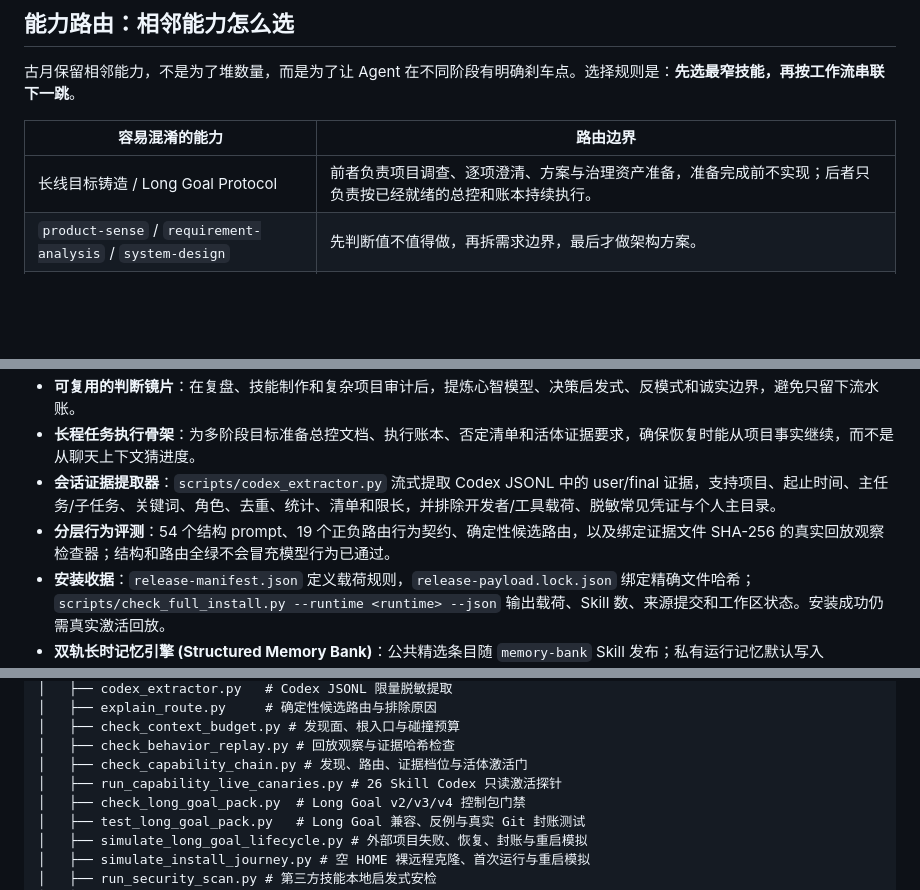
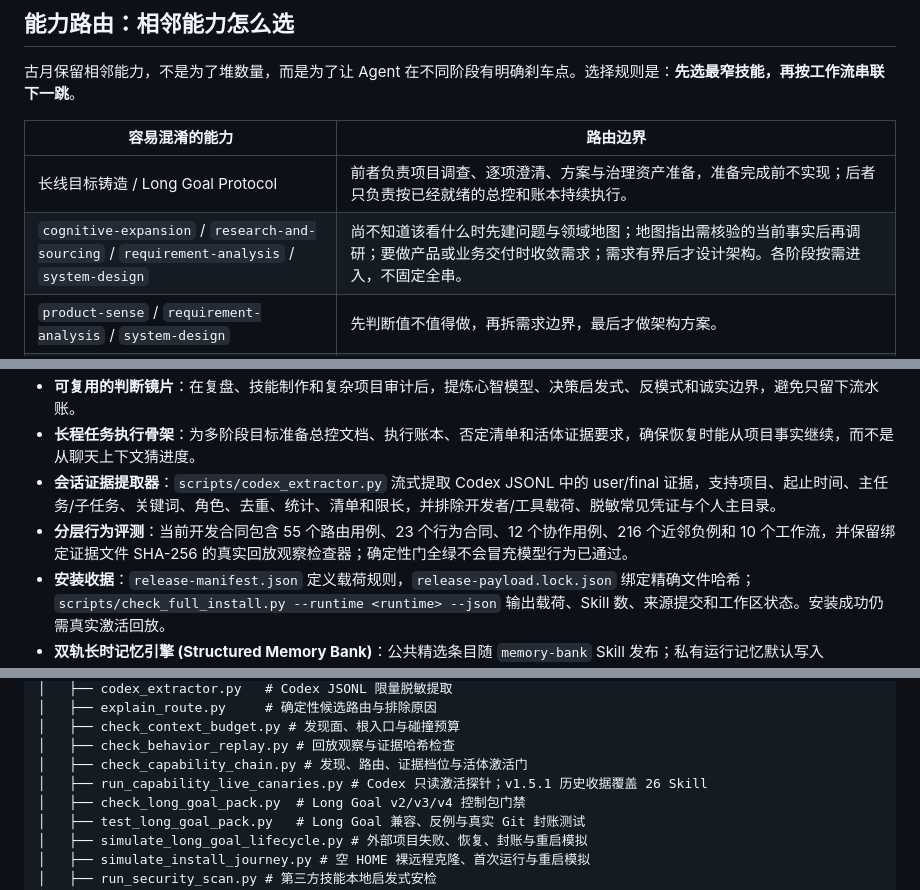
Before and after one commit to guyue55/guyue-skill, a Markdown page: README.md, 3 parts joined by grey strips. GitHub-like rendering; blank space fills up the shorter version.

```diff
--- a/README.md
+++ b/README.md
@@ -160,6 +181,7 @@ bash scripts/test_suite.sh
 | 容易混淆的能力 | 路由边界 |
 |---|---|
 | 长线目标铸造 / Long Goal Protocol | 前者负责项目调查、逐项澄清、方案与治理资产准备，准备完成前不实现；后者只负责按已经就绪的总控和账本持续执行。 |
+| `cognitive-expansion` / `research-and-sourcing` / `requirement-analysis` / `system-design` | 尚不知道该看什么时先建问题与领域地图；地图指出需核验的当前事实后再调研；要做产品或业务交付时收敛需求；需求有界后才设计架构。各阶段按需进入，不固定全串。 |
 | `product-sense` / `requirement-analysis` / `system-design` | 先判断值不值得做，再拆需求边界，最后才做架构方案。 |
 | `research-and-sourcing` / `ecosystem-scout` / `software-advisor` | 最新文档走调研；外部 Skill/插件接入走生态寻猎；本地软件推荐走软件顾问。 |
 | `frontend-expert` / `taste-aesthetics` / `eac-demo-hardening` | 写前端走前端专家；审美诊断走审美约束；EAC 静态 Demo 问题走项目专用技能。 |
@@ -270,7 +292,7 @@ python3 scripts/check_context_budget.py
 - **可复用的判断镜片**：在复盘、技能制作和复杂项目审计后，提炼心智模型、决策启发式、反模式和诚实边界，避免只留下流水账。
 - **长程任务执行骨架**：为多阶段目标准备总控文档、执行账本、否定清单和活体证据要求，确保恢复时能从项目事实继续，而不是从聊天上下文猜进度。
 - **会话证据提取器**：`scripts/codex_extractor.py` 流式提取 Codex JSONL 中的 user/final 证据，支持项目、起止时间、主任务/子任务、关键词、角色、去重、统计、清单和限长，并排除开发者/工具载荷、脱敏常见凭证与个人主目录。
-- **分层行为评测**：54 个结构 prompt、19 个正负路由行为契约、确定性候选路由，以及绑定证据文件 SHA-256 的真实回放观察检查器；结构和路由全绿不会冒充模型行为已通过。
+- **分层行为评测**：当前开发合同包含 55 个路由用例、23 个行为合同、12 个协作用例、216 个近邻负例和 10 个工作流，并保留绑定证据文件 SHA-256 的真实回放观察检查器；确定性门全绿不会冒充模型行为已通过。
 - **安装收据**：`release-manifest.json` 定义载荷规则，`release-payload.lock.json` 绑定精确文件哈希；`scripts/check_full_install.py --runtime <runtime> --json` 输出载荷、Skill 数、来源提交和工作区状态。安装成功仍需真实激活回放。
 - **双轨长时记忆引擎 (Structured Memory Bank)**：公共精选条目随 `memory-bank` Skill 发布；私有运行记忆默认写入 `~/.guyue/knowledge/memory/`，不再绑定安装目录。检索会读取命中的 Markdown 详情并标出待复查记录；写入使用排他锁和原子替换，空查询、常见密钥、令牌和个人绝对路径会被拒绝。旧 `.guyue_memory/local/` 仅只读兼容，可通过显式迁移工具对账和回滚。
 - **可选 MCP 接口**：`src/mcp_server.py` 可通过 [Model Context Protocol (MCP)](https://modelcontextprotocol.io/) 暴露技能清单、可解释路由和本地记忆工具；它是完整仓库上的可选运行层，不代表所有 Agent Skills 运行时都会自动加载 MCP。
@@ -308,7 +330,7 @@ guyue/
 │   ├── check_context_budget.py # 发现面、根入口与碰撞预算
 │   ├── check_behavior_replay.py # 回放观察与证据哈希检查
 │   ├── check_capability_chain.py # 发现、路由、证据档位与活体激活门
-│   ├── run_capability_live_canaries.py # 26 Skill Codex 只读激活探针
+│   ├── run_capability_live_canaries.py # Codex 只读激活探针；v1.5.1 历史收据覆盖 26 Skill
 │   ├── check_long_goal_pack.py  # Long Goal v2/v3/v4 控制包门禁
 │   ├── test_long_goal_pack.py   # Long Goal 兼容、反例与真实 Git 封账测试
 │   ├── simulate_long_goal_lifecycle.py # 外部项目失败、恢复、封账与重启模拟
```
Also changed, not shown: other parts of README.md (+29 -7 lines), SKILL.md (+2 -0 lines), 1 other file.
